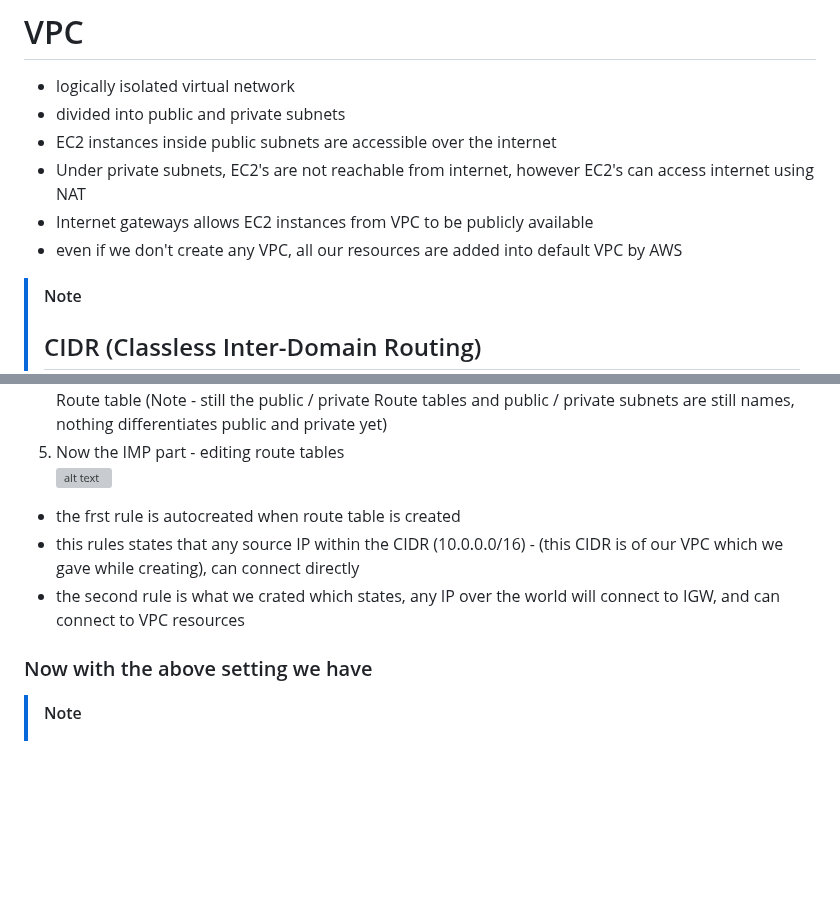
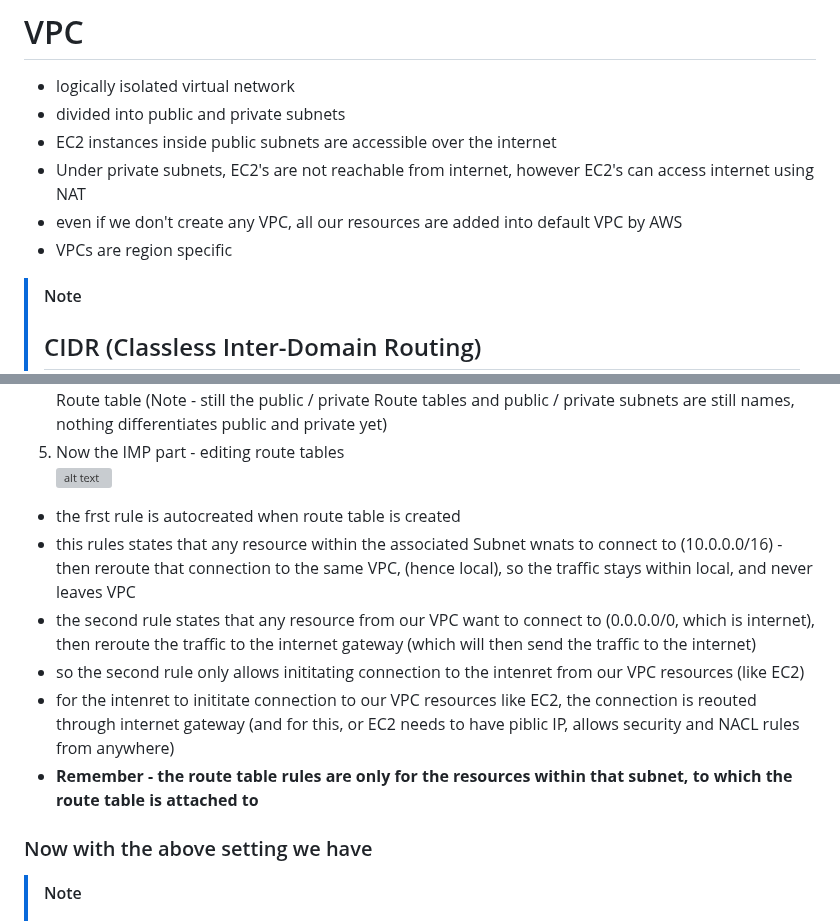
Before and after one commit to Aashishsharma/Learnings, a Markdown page: AWS/professional-architect/VPC.md, 2 parts joined by grey strips. Drawn GitHub-style; blank space fills up the shorter version; grey boxes are pictures that could not be loaded.

Commit message:
AWS architect pro

```diff
--- a/AWS/professional-architect/VPC.md
+++ b/AWS/professional-architect/VPC.md
@@ -3,8 +3,8 @@
 - divided into public and private subnets
 - EC2 instances inside public subnets are accessible over the internet
 - Under private subnets, EC2's are not reachable from internet, however EC2's can access internet using NAT
-- Internet gateways allows EC2 instances from VPC to be publicly available
 - even if we don't create any VPC, all our resources are added into default VPC by AWS
+- VPCs are region specific
 
 > [!NOTE]
 > ## CIDR (Classless Inter-Domain Routing)
@@ -127,8 +127,11 @@
 5. Now the IMP part - editing route tables
 ![alt text](../PNG/RT4.PNG "Title")
 - the frst rule is autocreated when route table is created
-- this rules states that any source IP within the CIDR (10.0.0.0/16) - (this CIDR is of our VPC which we gave while creating), can connect directly
-- the second rule is what we crated which states, any IP over the world will connect to IGW, and can connect to VPC resources
+- this rules states that any resource within the associated Subnet wnats to connect to (10.0.0.0/16) - then reroute that connection to the same VPC, (hence local), so the traffic stays within local, and never leaves VPC
+- the second rule states that any resource from our VPC want to connect to (0.0.0.0/0, which is internet), then reroute the traffic to the internet gateway (which will then send the traffic to the internet)
+- so the second rule only allows inititating connection to the intenret from our VPC resources (like EC2)
+- for the intenret to inititate connection to our VPC resources like EC2, the connection is reouted through internet gateway (and for this, or EC2 needs to have piblic IP, allows security and NACL rules from anywhere)
+- **Remember - the route table rules are only for the resources within that subnet, to which the route table is attached to**
 
 ### Now with the above setting we have
 > [!NOTE]
```
